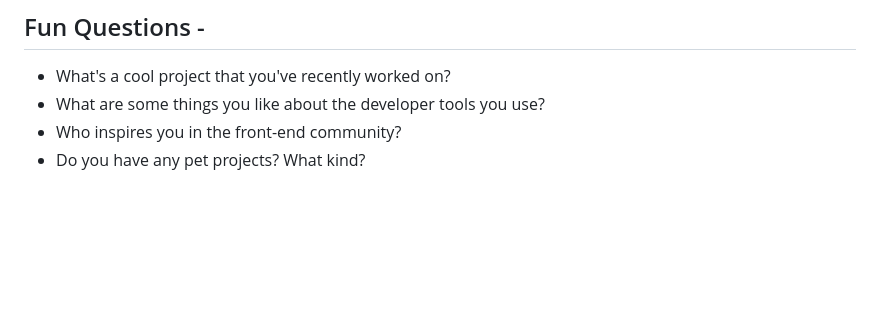
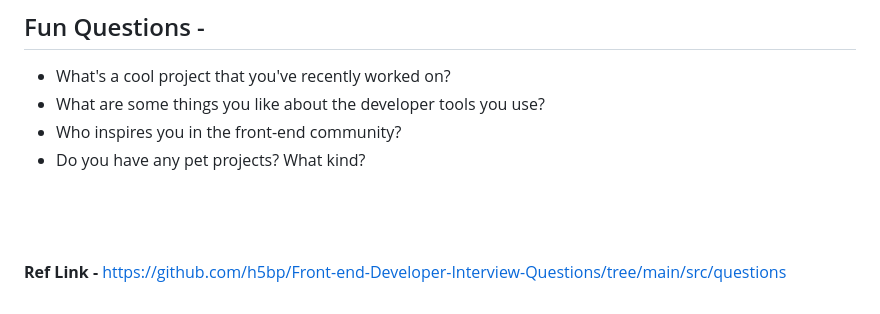
Before and after one commit to Raghav-0311/Stydy-Material, a Markdown page: Interview Questions/Frontend_IQ.md, the part around the change. Drawn GitHub-style; blank space fills up the shorter version.

Commit message:
Frontend Interview Questions

```diff
--- a/Interview Questions/Frontend_IQ.md
+++ b/Interview Questions/Frontend_IQ.md
@@ -276,3 +276,9 @@
 * What are some things you like about the developer tools you use?
 * Who inspires you in the front-end community?
 * Do you have any pet projects? What kind?
+
+<br/>
+<br/>
+<br/>
+
+**Ref Link -** https://github.com/h5bp/Front-end-Developer-Interview-Questions/tree/main/src/questions
```
